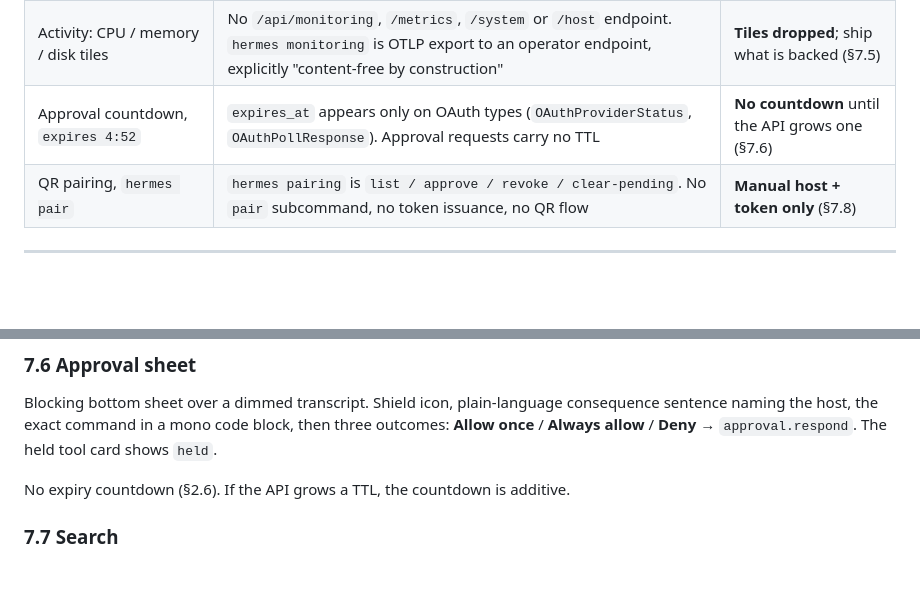
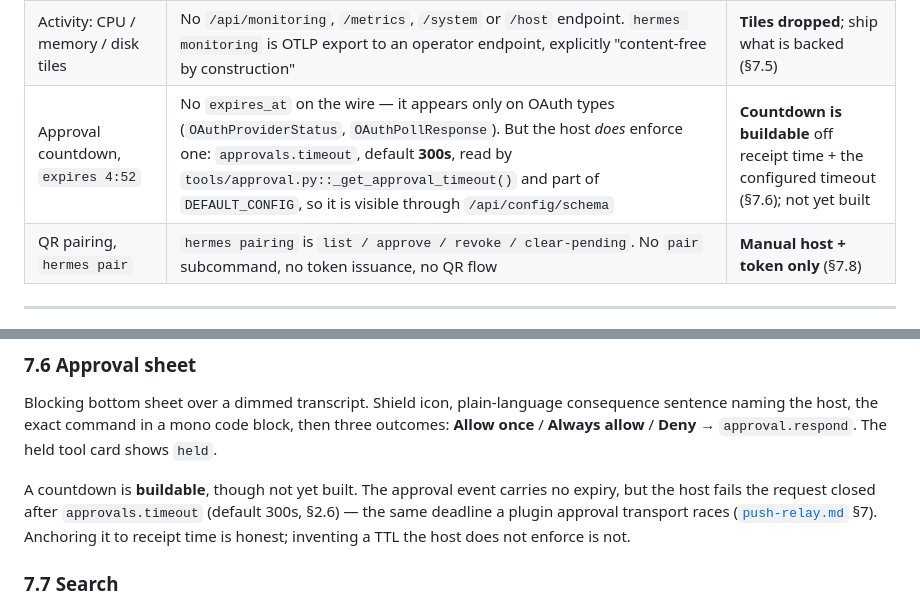
Before and after one commit to drewswinney/polyflow-agents, a Markdown page: docs/architecture.md, 2 parts joined by grey strips. GitHub-like rendering; blank space fills up the shorter version.

```diff
--- a/docs/architecture.md
+++ b/docs/architecture.md
@@ -154,7 +154,7 @@ main reason the design and this document disagree anywhere.
 |---|---|---|
 | Voice mode: `realtime · 180ms round trip`, barge-in | Audio is three request/response REST endpoints — `/api/audio/transcribe`, `/api/audio/speak`, `/api/audio/elevenlabs/voices`. No duplex channel exists | **Descoped to push-to-talk** (§7.9) |
 | Activity: CPU / memory / disk tiles | No `/api/monitoring`, `/metrics`, `/system` or `/host` endpoint. `hermes monitoring` is OTLP export to an operator endpoint, explicitly "content-free by construction" | **Tiles dropped**; ship what is backed (§7.5) |
-| Approval countdown, `expires 4:52` | `expires_at` appears only on OAuth types (`OAuthProviderStatus`, `OAuthPollResponse`). Approval requests carry no TTL | **No countdown** until the API grows one (§7.6) |
+| Approval countdown, `expires 4:52` | No `expires_at` on the wire — it appears only on OAuth types (`OAuthProviderStatus`, `OAuthPollResponse`). But the host *does* enforce one: `approvals.timeout`, default **300s**, read by `tools/approval.py::_get_approval_timeout()` and part of `DEFAULT_CONFIG`, so it is visible through `/api/config/schema` | **Countdown is buildable** off receipt time + the configured timeout (§7.6); not yet built |
 | QR pairing, `hermes pair` | `hermes pairing` is `list / approve / revoke / clear-pending`. No `pair` subcommand, no token issuance, no QR flow | **Manual host + token only** (§7.8) |
 
 ---
@@ -573,7 +573,11 @@ consequence sentence naming the host, the exact command in a mono code block,
 then three outcomes: **Allow once** / **Always allow** / **Deny** →
 `approval.respond`. The held tool card shows `held`.
 
-No expiry countdown (§2.6). If the API grows a TTL, the countdown is additive.
+A countdown is **buildable**, though not yet built. The approval event carries no
+expiry, but the host fails the request closed after `approvals.timeout` (default
+300s, §2.6) — the same deadline a plugin approval transport races
+([`push-relay.md`](push-relay.md) §7). Anchoring it to receipt time is honest;
+inventing a TTL the host does not enforce is not.
 
 ### 7.7 Search
 
```
Also changed, not shown: docs/push-relay.md (+91 -24 lines).
